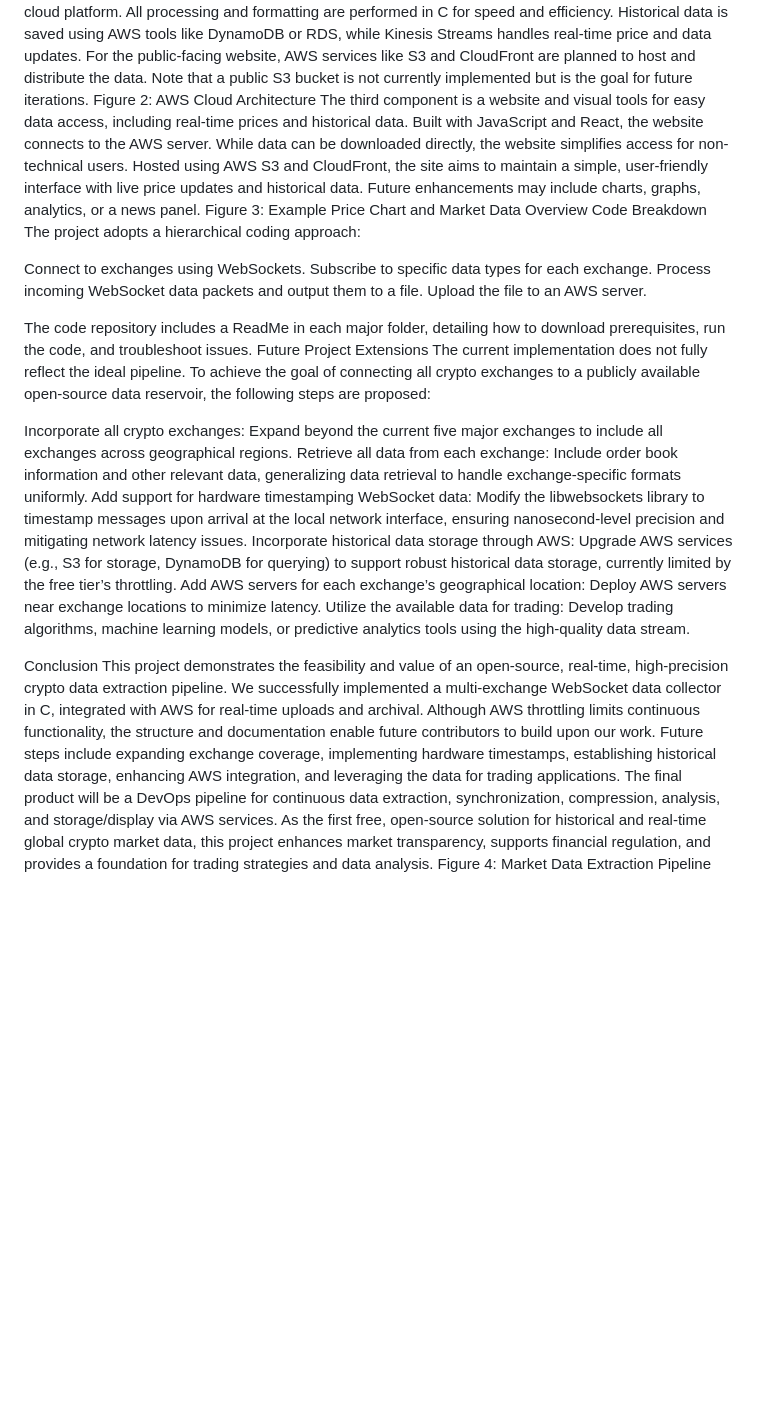
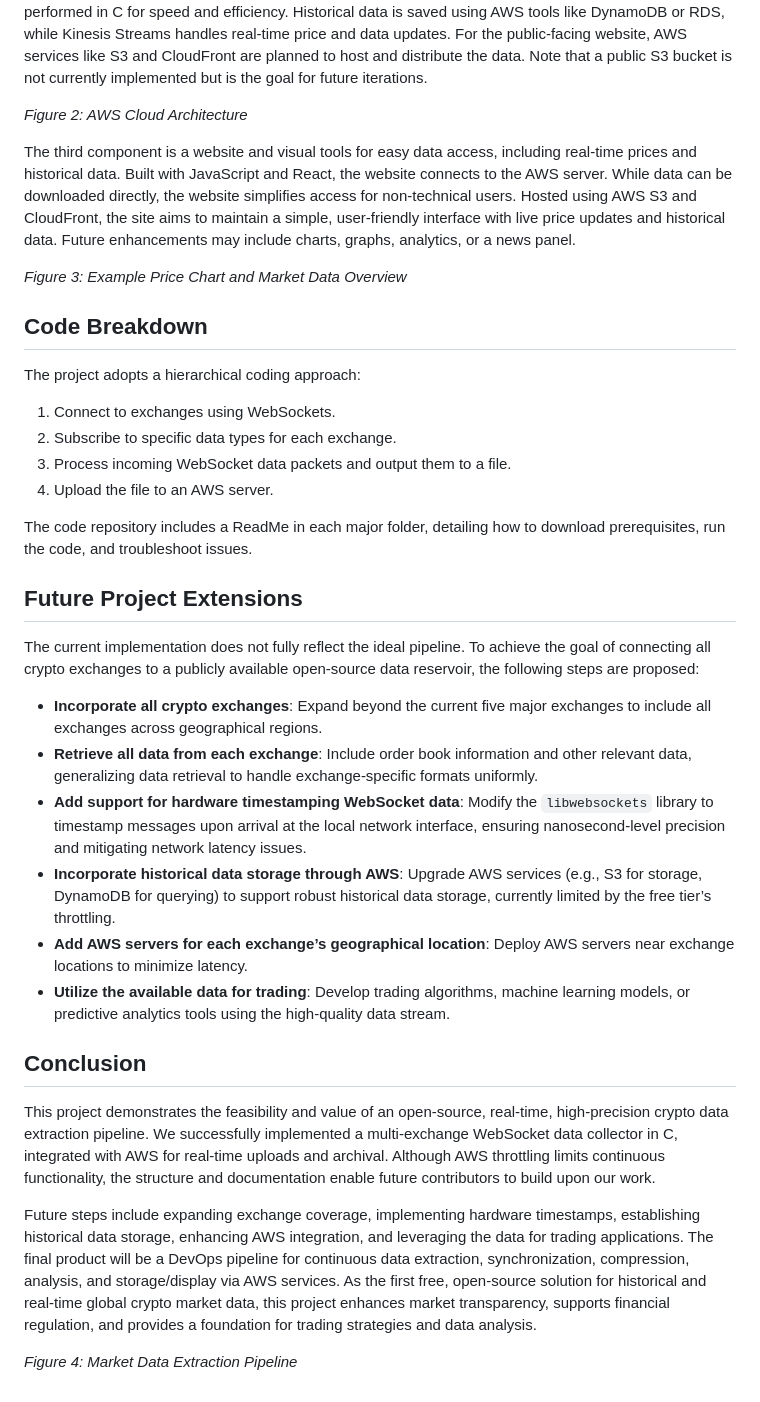
Before and after one commit to jbucsa/Global-Crypto-Market-Continuous-Data-Extraction, a Markdown page: README.md, the part around the change printed below. Rendered like a GitHub page; blank space fills up the shorter version.

```diff
--- a/README.md
+++ b/README.md
@@ -25,27 +38,33 @@ Figure 1: Comparison of WebSocket and HTTP Connection Models
 After collection, data is stored on AWS, a reliable cloud platform. All processing and formatting are performed in C for speed and efficiency. Historical data is saved using AWS tools like DynamoDB or RDS, while Kinesis Streams handles real-time price and data updates. For the public-facing website, AWS services like S3 and CloudFront are planned to host and distribute the data. Note that a public S3 bucket is not currently implemented but is the goal for future iterations.
-Figure 2: AWS Cloud Architecture
+
+*Figure 2: AWS Cloud Architecture*
+
 The third component is a website and visual tools for easy data access, including real-time prices and historical data. Built with JavaScript and React, the website connects to the AWS server. While data can be downloaded directly, the website simplifies access for non-technical users. Hosted using AWS S3 and CloudFront, the site aims to maintain a simple, user-friendly interface with live price updates and historical data. Future enhancements may include charts, graphs, analytics, or a news panel.
-Figure 3: Example Price Chart and Market Data Overview
-Code Breakdown
+
+*Figure 3: Example Price Chart and Market Data Overview*
+
+## Code Breakdown
 The project adopts a hierarchical coding approach:
-
-Connect to exchanges using WebSockets.
-Subscribe to specific data types for each exchange.
-Process incoming WebSocket data packets and output them to a file.
-Upload the file to an AWS server.
+1. Connect to exchanges using WebSockets.
+2. Subscribe to specific data types for each exchange.
+3. Process incoming WebSocket data packets and output them to a file.
+4. Upload the file to an AWS server.
 
 The code repository includes a ReadMe in each major folder, detailing how to download prerequisites, run the code, and troubleshoot issues.
-Future Project Extensions
+
+## Future Project Extensions
 The current implementation does not fully reflect the ideal pipeline. To achieve the goal of connecting all crypto exchanges to a publicly available open-source data reservoir, the following steps are proposed:
 
-Incorporate all crypto exchanges: Expand beyond the current five major exchanges to include all exchanges across geographical regions.
-Retrieve all data from each exchange: Include order book information and other relevant data, generalizing data retrieval to handle exchange-specific formats uniformly.
-Add support for hardware timestamping WebSocket data: Modify the libwebsockets library to timestamp messages upon arrival at the local network interface, ensuring nanosecond-level precision and mitigating network latency issues.
-Incorporate historical data storage through AWS: Upgrade AWS services (e.g., S3 for storage, DynamoDB for querying) to support robust historical data storage, currently limited by the free tier’s throttling.
-Add AWS servers for each exchange’s geographical location: Deploy AWS servers near exchange locations to minimize latency.
-Utilize the available data for trading: Develop trading algorithms, machine learning models, or predictive analytics tools using the high-quality data stream.
+- **Incorporate all crypto exchanges**: Expand beyond the current five major exchanges to include all exchanges across geographical regions.
+- **Retrieve all data from each exchange**: Include order book information and other relevant data, generalizing data retrieval to handle exchange-specific formats uniformly.
+- **Add support for hardware timestamping WebSocket data**: Modify the `libwebsockets` library to timestamp messages upon arrival at the local network interface, ensuring nanosecond-level precision and mitigating network latency issues.
+- **Incorporate historical data storage through AWS**: Upgrade AWS services (e.g., S3 for storage, DynamoDB for querying) to support robust historical data storage, currently limited by the free tier’s throttling.
+- **Add AWS servers for each exchange’s geographical location**: Deploy AWS servers near exchange locations to minimize latency.
+- **Utilize the available data for trading**: Develop trading algorithms, machine learning models, or predictive analytics tools using the high-quality data stream.
 
-Conclusion
+## Conclusion
 This project demonstrates the feasibility and value of an open-source, real-time, high-precision crypto data extraction pipeline. We successfully implemented a multi-exchange WebSocket data collector in C, integrated with AWS for real-time uploads and archival. Although AWS throttling limits continuous functionality, the structure and documentation enable future contributors to build upon our work.
+
 Future steps include expanding exchange coverage, implementing hardware timestamps, establishing historical data storage, enhancing AWS integration, and leveraging the data for trading applications. The final product will be a DevOps pipeline for continuous data extraction, synchronization, compression, analysis, and storage/display via AWS services. As the first free, open-source solution for historical and real-time global crypto market data, this project enhances market transparency, supports financial regulation, and provides a foundation for trading strategies and data analysis.
-Figure 4: Market Data Extraction Pipeline
+
+*Figure 4: Market Data Extraction Pipeline*
```
Also changed, not shown: other parts of README.md (+26 -13 lines).
